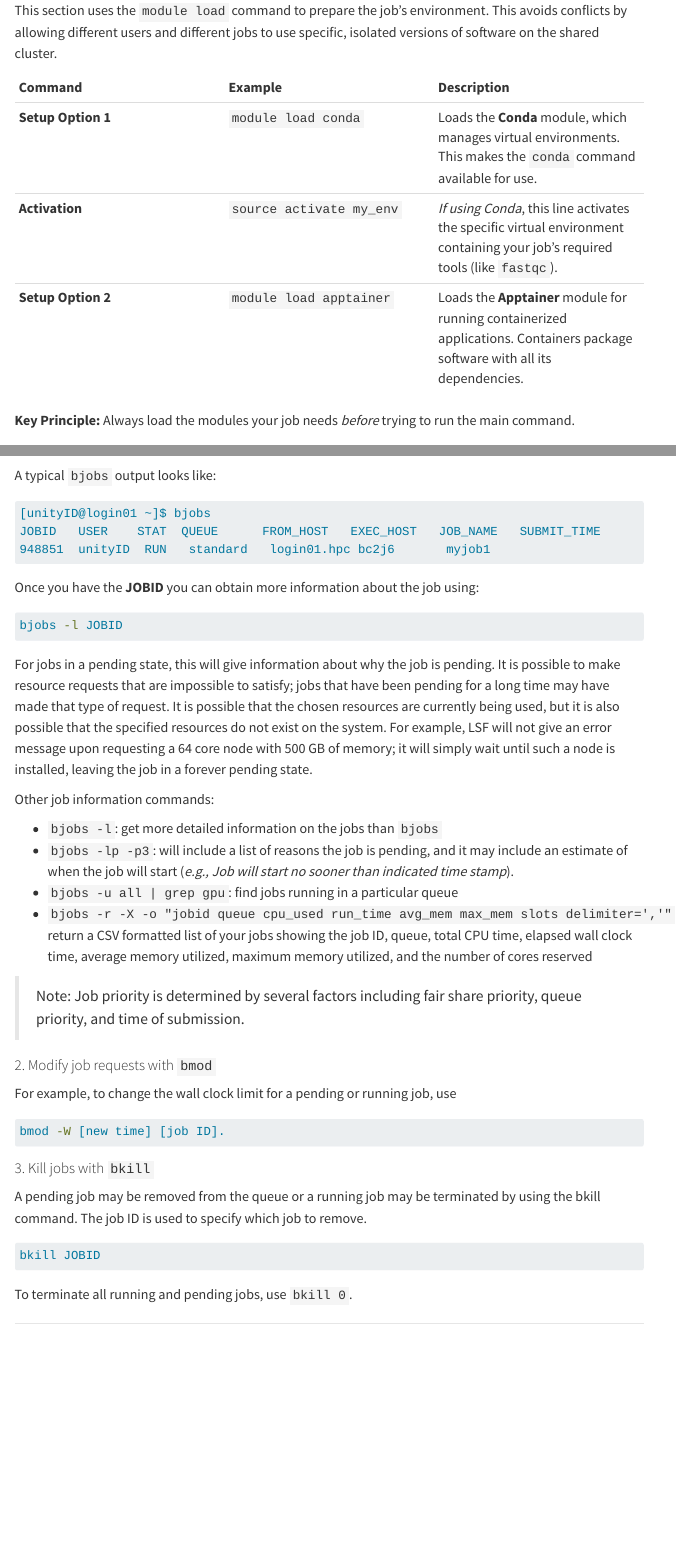
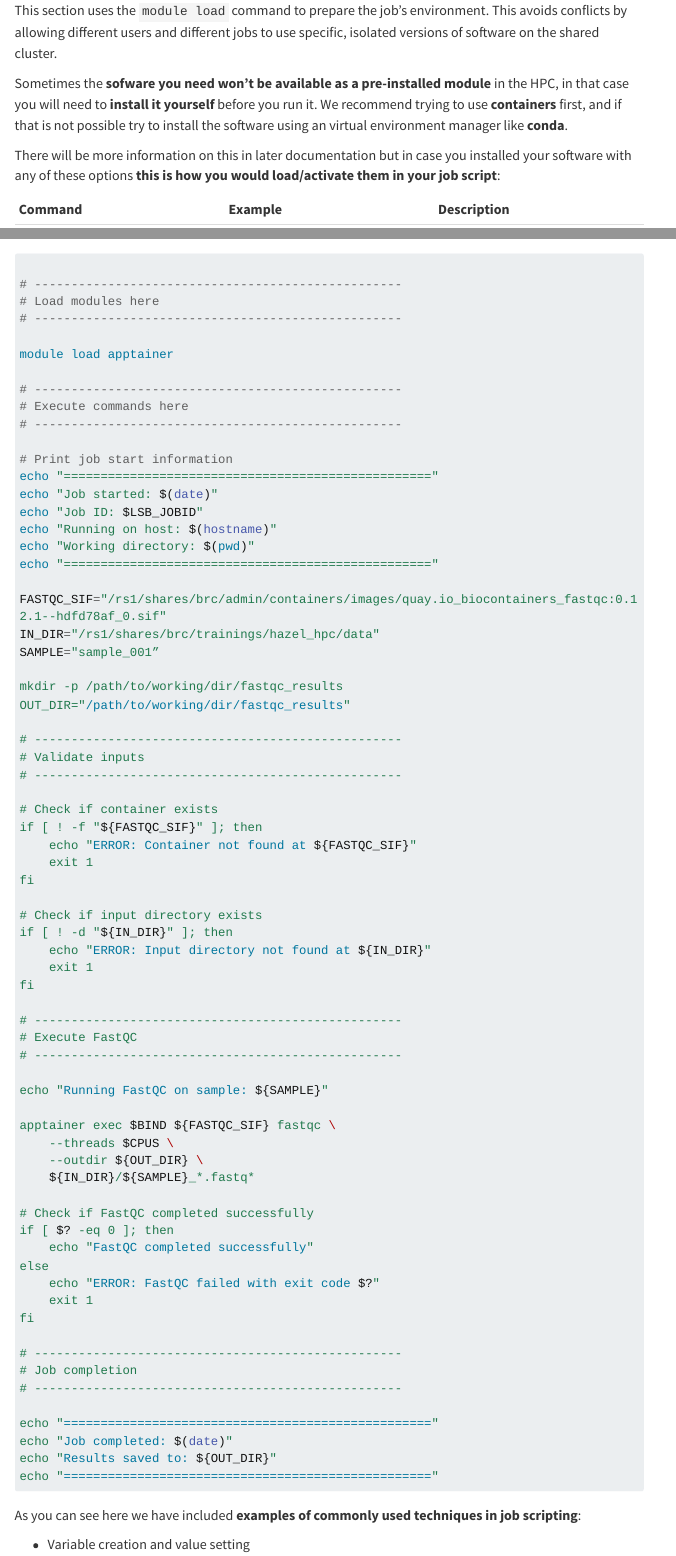
Before and after one commit to hurwitzlab/brc_hazel_training, a Quarto document (notebooks/02_hazel_jobs.qmd): the page in a window 1100 px wide, from 3140 px down, and a second part further down, joined at a grey line. Rendered offline with R 4.5, knitr and Pandoc in place of Quarto, with nearby package versions; menus at the side of the page are left out; long lines of code are wrapped.

Commit message:
refinements

````diff
--- a/notebooks/02_hazel_jobs.qmd
+++ b/notebooks/02_hazel_jobs.qmd
@@ -111,11 +111,15 @@
 
 This section uses the `module load` command to prepare the job's environment. This avoids conflicts by allowing different users and different jobs to use specific, isolated versions of software on the shared cluster.
 
+Sometimes the **sofware you need won't be available as a pre-installed module** in the HPC, in that case you will need to **install it yourself** before you run it. We recommend trying to use **containers** first, and if that is not possible try to install the software using an virtual environment manager like **conda**.
+
+There will be more information on this in later documentation but in case you installed your software with any of these options **this is how you would load/activate them in your job script**:
+
 
 | Command | Example | Description |
 | :--- | :--- | :--- |
 | **Setup Option 1** | `module load conda` | Loads the **Conda** module, which manages virtual environments. This makes the `conda` command available for use. |
-| **Activation** | `source activate my_env` | *If using Conda*, this line activates the specific virtual environment containing your job's required tools (like `fastqc`). |
+| **Activation** | `conda activate my_env` | *If using Conda*, this line activates the specific virtual environment containing your job's required tools. |
 | **Setup Option 2** | `module load apptainer` | Loads the **Apptainer** module for running containerized applications. Containers package software with all its dependencies. |
 
 **Key Principle:** Always load the modules your job needs *before* trying to run the main command.
@@ -129,0 +136,75 @@
+```bash
+
+# --------------------------------------------------
+# Load modules here
+# --------------------------------------------------
+
+module load apptainer
+
+# --------------------------------------------------
+# Execute commands here
+# --------------------------------------------------
+
+# Print job start information
+echo "=================================================="
+echo "Job started: $(date)"
+echo "Job ID: $LSB_JOBID"
+echo "Running on host: $(hostname)"
+echo "Working directory: $(pwd)"
+echo "=================================================="
+
+FASTQC_SIF="/rs1/shares/brc/admin/containers/images/quay.io_biocontainers_fastqc:0.12.1--hdfd78af_0.sif"
+IN_DIR="/rs1/shares/brc/trainings/hazel_hpc/data"
+SAMPLE="sample_001”
+
+mkdir -p /path/to/working/dir/fastqc_results
+OUT_DIR="/path/to/working/dir/fastqc_results"
+
+# --------------------------------------------------
+# Validate inputs
+# --------------------------------------------------
+
+# Check if container exists
+if [ ! -f "${FASTQC_SIF}" ]; then
+    echo "ERROR: Container not found at ${FASTQC_SIF}"
+    exit 1
+fi
+
+# Check if input directory exists
+if [ ! -d "${IN_DIR}" ]; then
+    echo "ERROR: Input directory not found at ${IN_DIR}"
+    exit 1
+fi
+
+# --------------------------------------------------
+# Execute FastQC
+# --------------------------------------------------
+
+echo "Running FastQC on sample: ${SAMPLE}"
+
+apptainer exec $BIND ${FASTQC_SIF} fastqc \
+    --threads $CPUS \
+    --outdir ${OUT_DIR} \
+    ${IN_DIR}/${SAMPLE}_*.fastq*
+
+# Check if FastQC completed successfully
+if [ $? -eq 0 ]; then
+    echo "FastQC completed successfully"
+else
+    echo "ERROR: FastQC failed with exit code $?"
+    exit 1
+fi
+
+# --------------------------------------------------
+# Job completion
+# --------------------------------------------------
+
+echo "=================================================="
+echo "Job completed: $(date)"
+echo "Results saved to: ${OUT_DIR}"
+echo "=================================================="
+```
+
+As you can see here we have included **examples of commonly used techniques in job scripting**:
+
+- Variable creation and value setting
````
Also changed, not shown: notebooks/05_job_performance.qmd (+31 -2 lines), images/resource_usage_fastqc.png (added), notebooks/02_hazel_jobs.html, notebooks/05_job_performance.html, notebooks/02_hazel_jobs.qmd (10 more changed lines), 5 other files.
